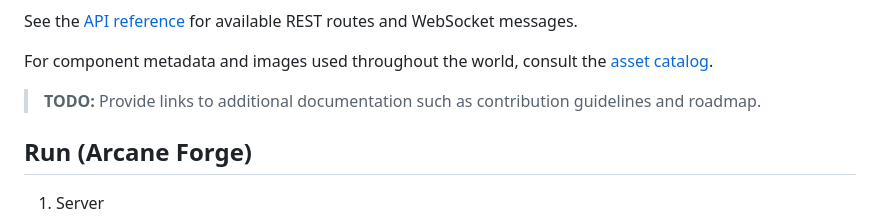
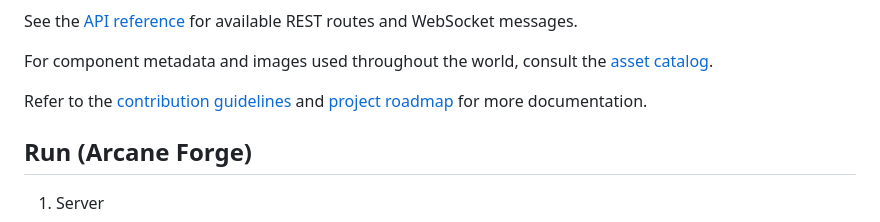
Before and after one commit to ibNez/Arcane-Realms, a Markdown page: README.md, the part around the change. Rendered like a GitHub page.

Commit message:
docs: add contribution and roadmap links

```diff
--- a/README.md
+++ b/README.md
@@ -38,7 +38,7 @@ See the [API reference](docs/API.md) for available REST routes and WebSocket mes
 For component metadata and images used throughout the world, consult the
 [asset catalog](docs/asset-catalog.md).
 
-> **TODO:** Provide links to additional documentation such as contribution guidelines and roadmap.
+Refer to the [contribution guidelines](CONTRIBUTING.md) and [project roadmap](docs/ROADMAP.md) for more documentation.
 
 ## Run (Arcane Forge)
 1) Server
```
